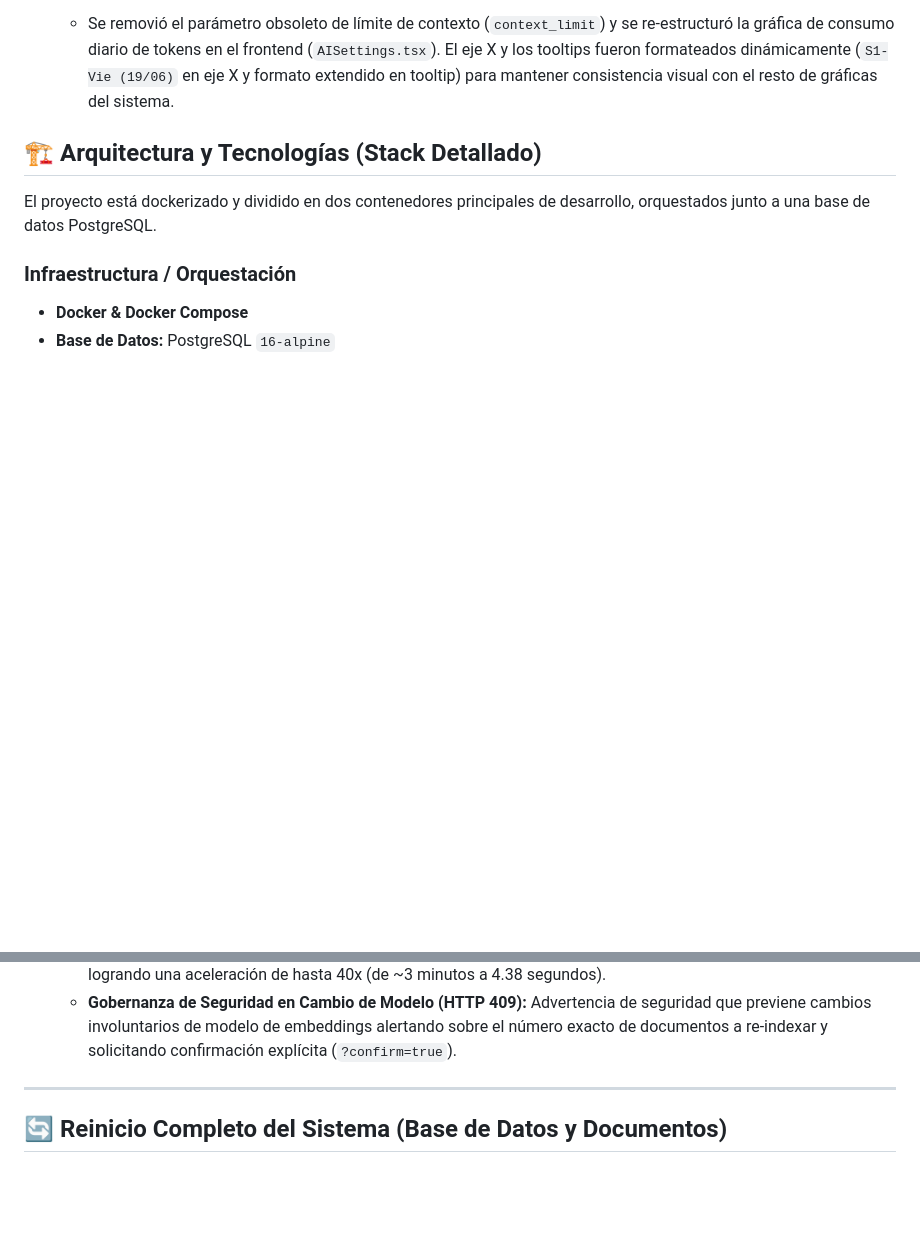
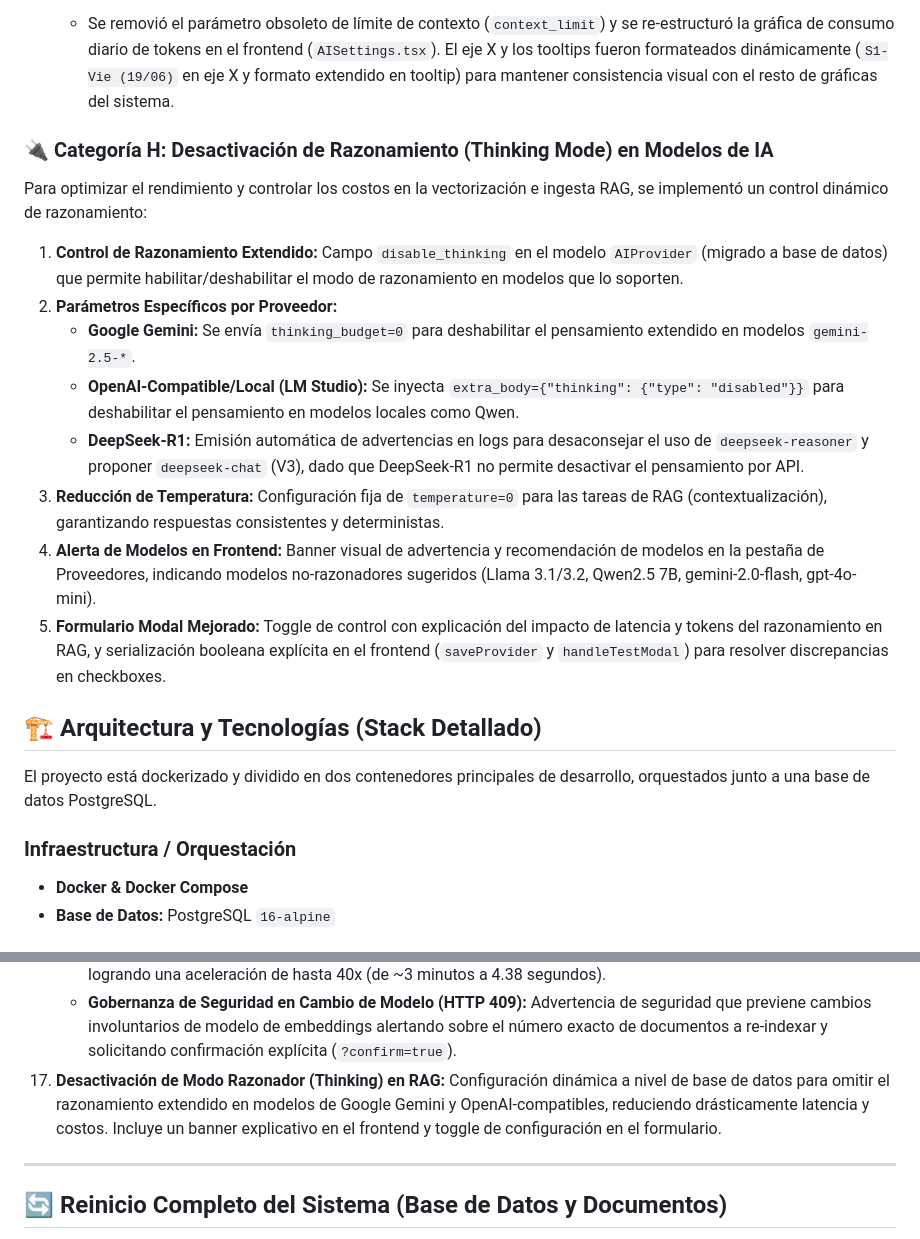
Before and after one commit to ArgenisGQ/didacitoV1, a Markdown page: README.md, 2 parts joined by grey strips. Drawn GitHub-style; blank space fills up the shorter version.

Commit message:
docs(readme): update documentation with AI 'thinking' mode disablement details

```diff
--- a/README.md
+++ b/README.md
@@ -185,6 +185,17 @@ Se ha implementado una arquitectura RAG avanzada de nivel de producción que opt
 
 6. **Optimización de Visualización de Métricas de Tokens (Frontend)**
    * Se removió el parámetro obsoleto de límite de contexto (`context_limit`) y se re-estructuró la gráfica de consumo diario de tokens en el frontend (`AISettings.tsx`). El eje X y los tooltips fueron formateados dinámicamente (`S1-Vie (19/06)` en eje X y formato extendido en tooltip) para mantener consistencia visual con el resto de gráficas del sistema.
+
+### 🔌 Categoría H: Desactivación de Razonamiento (Thinking Mode) en Modelos de IA
+Para optimizar el rendimiento y controlar los costos en la vectorización e ingesta RAG, se implementó un control dinámico de razonamiento:
+1. **Control de Razonamiento Extendido:** Campo `disable_thinking` en el modelo `AIProvider` (migrado a base de datos) que permite habilitar/deshabilitar el modo de razonamiento en modelos que lo soporten.
+2. **Parámetros Específicos por Proveedor:**
+   - **Google Gemini:** Se envía `thinking_budget=0` para deshabilitar el pensamiento extendido en modelos `gemini-2.5-*`.
+   - **OpenAI-Compatible/Local (LM Studio):** Se inyecta `extra_body={"thinking": {"type": "disabled"}}` para deshabilitar el pensamiento en modelos locales como Qwen.
+   - **DeepSeek-R1:** Emisión automática de advertencias en logs para desaconsejar el uso de `deepseek-reasoner` y proponer `deepseek-chat` (V3), dado que DeepSeek-R1 no permite desactivar el pensamiento por API.
+3. **Reducción de Temperatura:** Configuración fija de `temperature=0` para las tareas de RAG (contextualización), garantizando respuestas consistentes y deterministas.
+4. **Alerta de Modelos en Frontend:** Banner visual de advertencia y recomendación de modelos en la pestaña de Proveedores, indicando modelos no-razonadores sugeridos (Llama 3.1/3.2, Qwen2.5 7B, gemini-2.0-flash, gpt-4o-mini).
+5. **Formulario Modal Mejorado:** Toggle de control con explicación del impacto de latencia y tokens del razonamiento en RAG, y serialización booleana explícita en el frontend (`saveProvider` y `handleTestModal`) para resolver discrepancias en checkboxes.
 
 ## 🏗️ Arquitectura y Tecnologías (Stack Detallado)
 
@@ -444,6 +455,7 @@ La aplicación ha evolucionado significativamente hasta convertirse en un sistem
     * **Recuperación Contextualizada (Contextual Retrieval):** Ingesta enriquecida semánticamente que inyecta contexto de 2-3 oraciones generadas por el LLM a cada chunk de 800 tokens con overlap de 80 tokens, resolviendo el problema de fragmentación aislada.
     * **Re-indexación Resiliente a Costo Cero ($0 en LLM):** Al re-indexar, el sistema detecta chunks duplicados y reutiliza el texto contextualizado guardado. Esto evita llamadas al LLM, reduciendo el costo de tokens a $0 y logrando una aceleración de hasta 40x (de ~3 minutos a 4.38 segundos).
     * **Gobernanza de Seguridad en Cambio de Modelo (HTTP 409):** Advertencia de seguridad que previene cambios involuntarios de modelo de embeddings alertando sobre el número exacto de documentos a re-indexar y solicitando confirmación explícita (`?confirm=true`).
+17. **Desactivación de Modo Razonador (Thinking) en RAG:** Configuración dinámica a nivel de base de datos para omitir el razonamiento extendido en modelos de Google Gemini y OpenAI-compatibles, reduciendo drásticamente latencia y costos. Incluye un banner explicativo en el frontend y toggle de configuración en el formulario.
 
 ---
 
```
